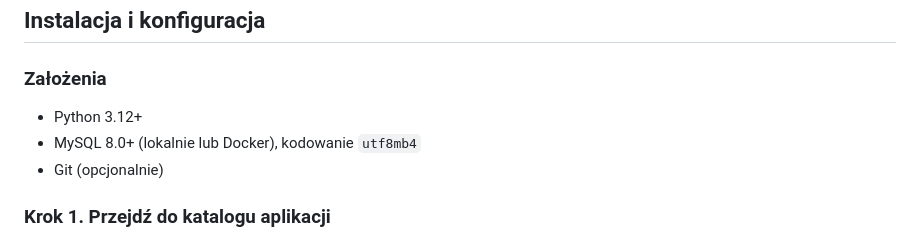
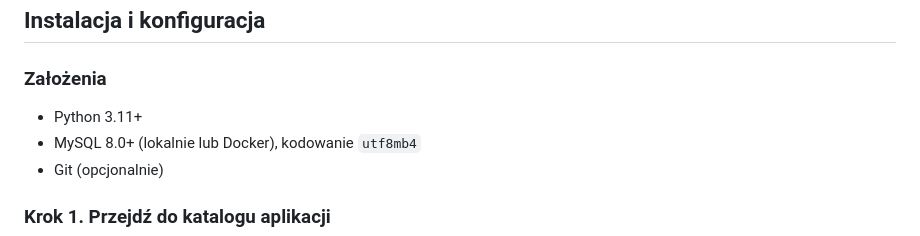
Before and after one commit to motowilk/wlasny-lepszy-ksef, a Markdown page: README.md, the part around the change. Rendered like a GitHub page.

Commit message:
Update Python version requirement in README

```diff
--- a/README.md
+++ b/README.md
@@ -226,7 +226,7 @@ SHA256 = Base64URL-encoded hash XML faktury (pole `xml_sha256`: hex → bytes
 
 ### Założenia
 
-- Python 3.12+
+- Python 3.11+
 - MySQL 8.0+ (lokalnie lub Docker), kodowanie `utf8mb4`
 - Git (opcjonalnie)
 
```
